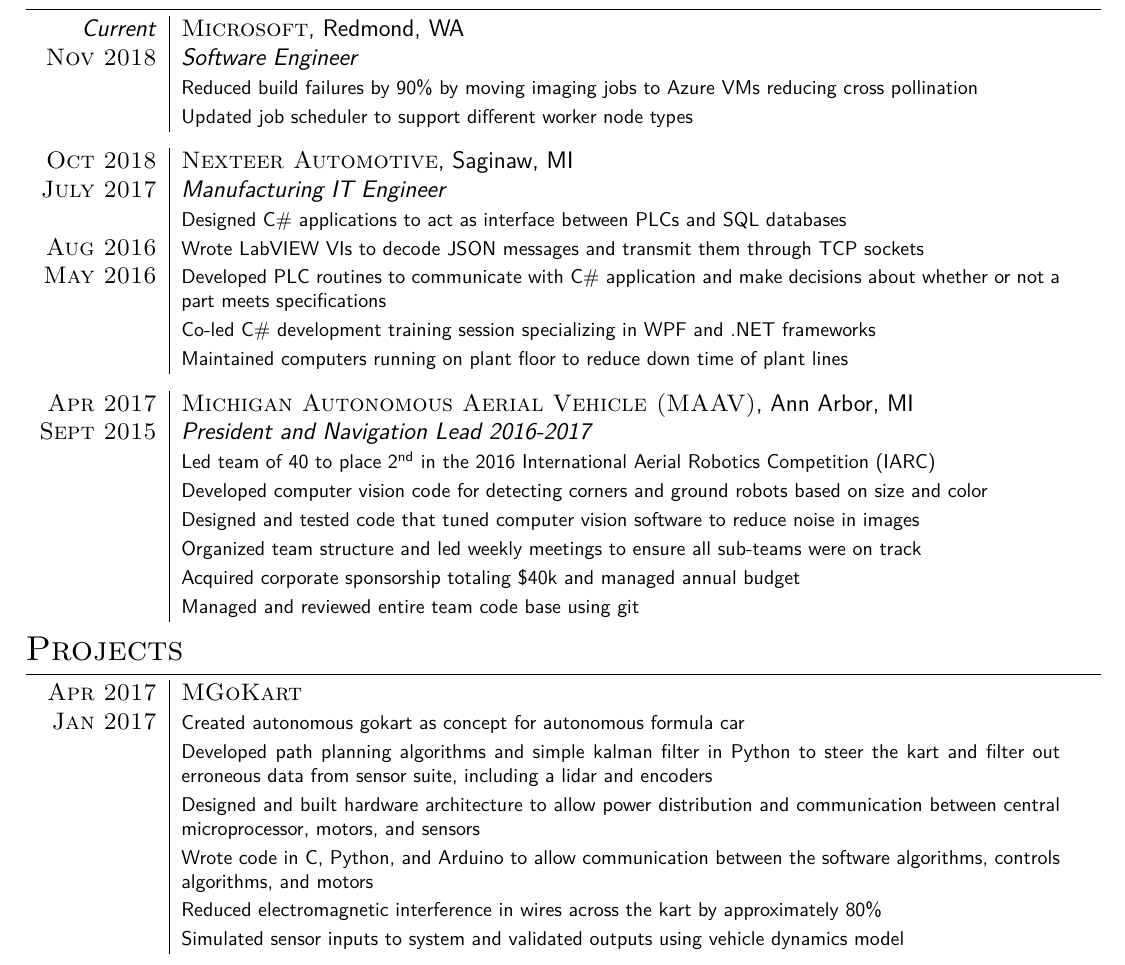
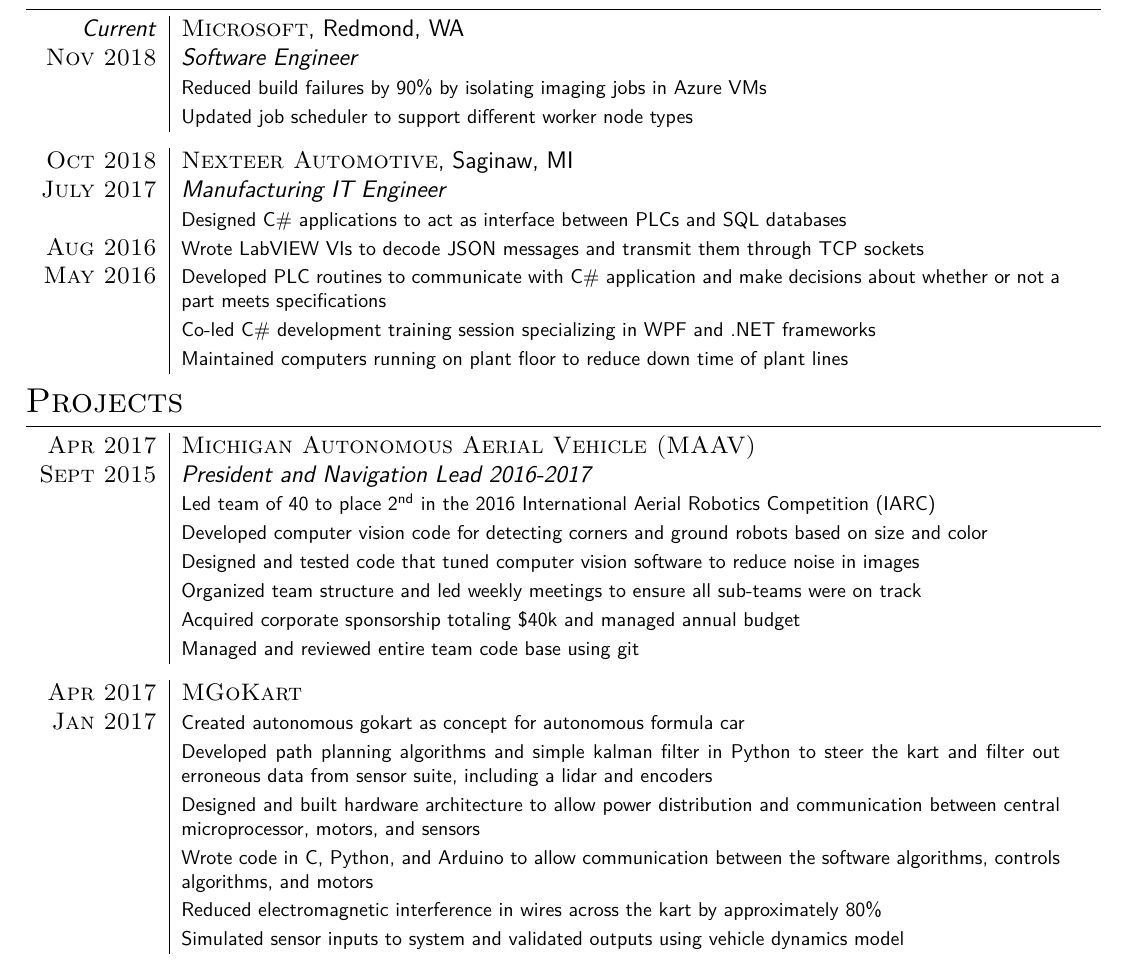
Before and after one commit to rgysin/resume, a LaTeX CV (rgysin_resume.tex): part of the page, cut so that both start at the same text. Compiled offline with XeLaTeX.

Commit message:
Moved MAAV to projects, reworded microsoft lines

```diff
--- a/rgysin_resume.tex
+++ b/rgysin_resume.tex
@@ -68,8 +68,8 @@
 \begin{tabular}{R{2.1cm}|p{15.5cm}}
 \emph{Current} & \textsc{Microsoft}, Redmond, WA \\
 \textsc{Nov 2018} & \emph{Software Engineer} \\
-& \footnotesize{Reduced build failures by 90\% by moving imaging jobs to Azure
-  VMs reducing cross pollination} \\
+& \footnotesize{Reduced build failures by 90\% by isolating imaging jobs in
+  Azure VMs} \\
 & \footnotesize{Updated job scheduler to support different worker node types} \\
 \end{tabular}
 
@@ -92,10 +92,13 @@
 \end{tabular}
 
 %-------------------------------------------------------------------------------
+%	PROJECTS
+%-------------------------------------------------------------------------------
+
+\section{Projects}
 
 \begin{tabular}{R{2.1cm}|p{15.5cm}}
-\textsc{Apr 2017} & \textsc{Michigan Autonomous Aerial Vehicle (MAAV)},
-  Ann Arbor, MI\\
+\textsc{Apr 2017} & \textsc{Michigan Autonomous Aerial Vehicle (MAAV)} \\
 \textsc{Sept 2015} & \emph{President and Navigation Lead 2016-2017} \\
 & \footnotesize{Led team of 40 to place 2\textsuperscript{nd} in the 2016
   International Aerial Robotics Competition (IARC)} \\
@@ -111,10 +114,6 @@
 \end{tabular}
 
 %-------------------------------------------------------------------------------
-%	PROJECTS
-%-------------------------------------------------------------------------------
-
-\section{Projects}
 
 \begin{tabular}{R{2.1cm}|p{15.5cm}}
 \hspace{4pt}\textsc{Apr 2017} & \textsc{MGoKart} \\
```
Also changed, not shown: rgysin_resume.pdf.
